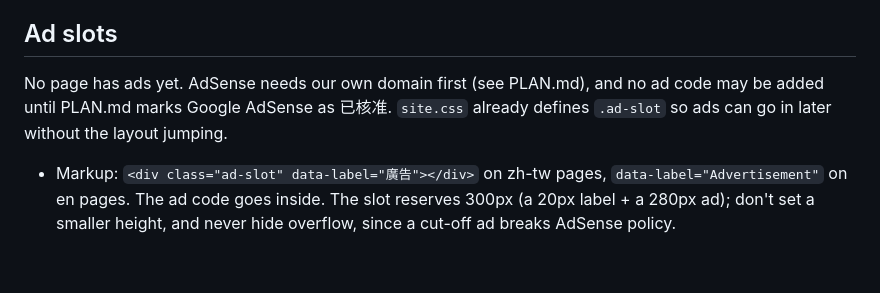
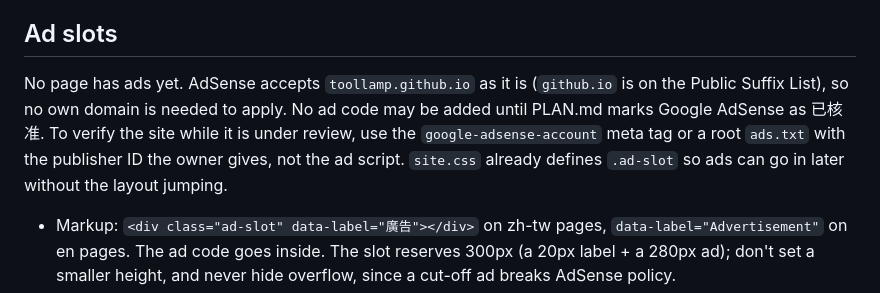
Before and after one commit to toolburrow/toolburrow.github.io, a Markdown page: AGENTS.md, the part around the change. GitHub-like rendering; blank space fills up the shorter version.

```diff
--- a/AGENTS.md
+++ b/AGENTS.md
@@ -194,8 +194,10 @@ program is approved and its links go in, add the disclosure line back to every f
 
 ## Ad slots
 
-No page has ads yet. AdSense needs our own domain first (see PLAN.md), and no ad code may be added until PLAN.md marks
-Google AdSense as 已核准. `site.css` already defines `.ad-slot` so ads can go in later without the layout jumping.
+No page has ads yet. AdSense accepts `toollamp.github.io` as it is (`github.io` is on the Public Suffix List), so no own
+domain is needed to apply. No ad code may be added until PLAN.md marks Google AdSense as 已核准. To verify the site while
+it is under review, use the `google-adsense-account` meta tag or a root `ads.txt` with the publisher ID the owner gives,
+not the ad script. `site.css` already defines `.ad-slot` so ads can go in later without the layout jumping.
 
 - Markup: `<div class="ad-slot" data-label="廣告"></div>` on zh-tw pages, `data-label="Advertisement"` on en pages.
   The ad code goes inside. The slot reserves 300px (a 20px label + a 280px ad); don't set a smaller height, and never
```
Also changed, not shown: PLAN.md (+5 -3 lines), docs/applications.md (+4 -4 lines).
